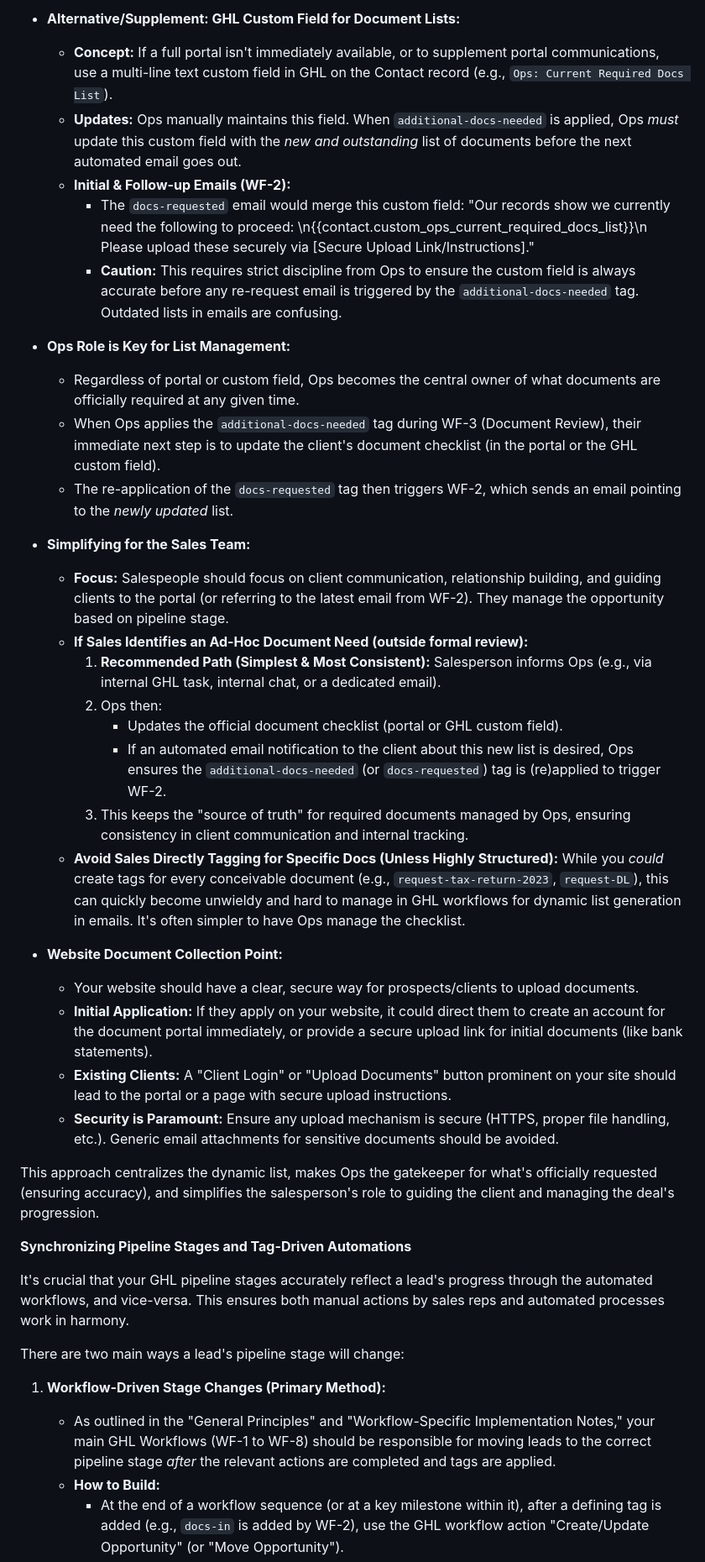
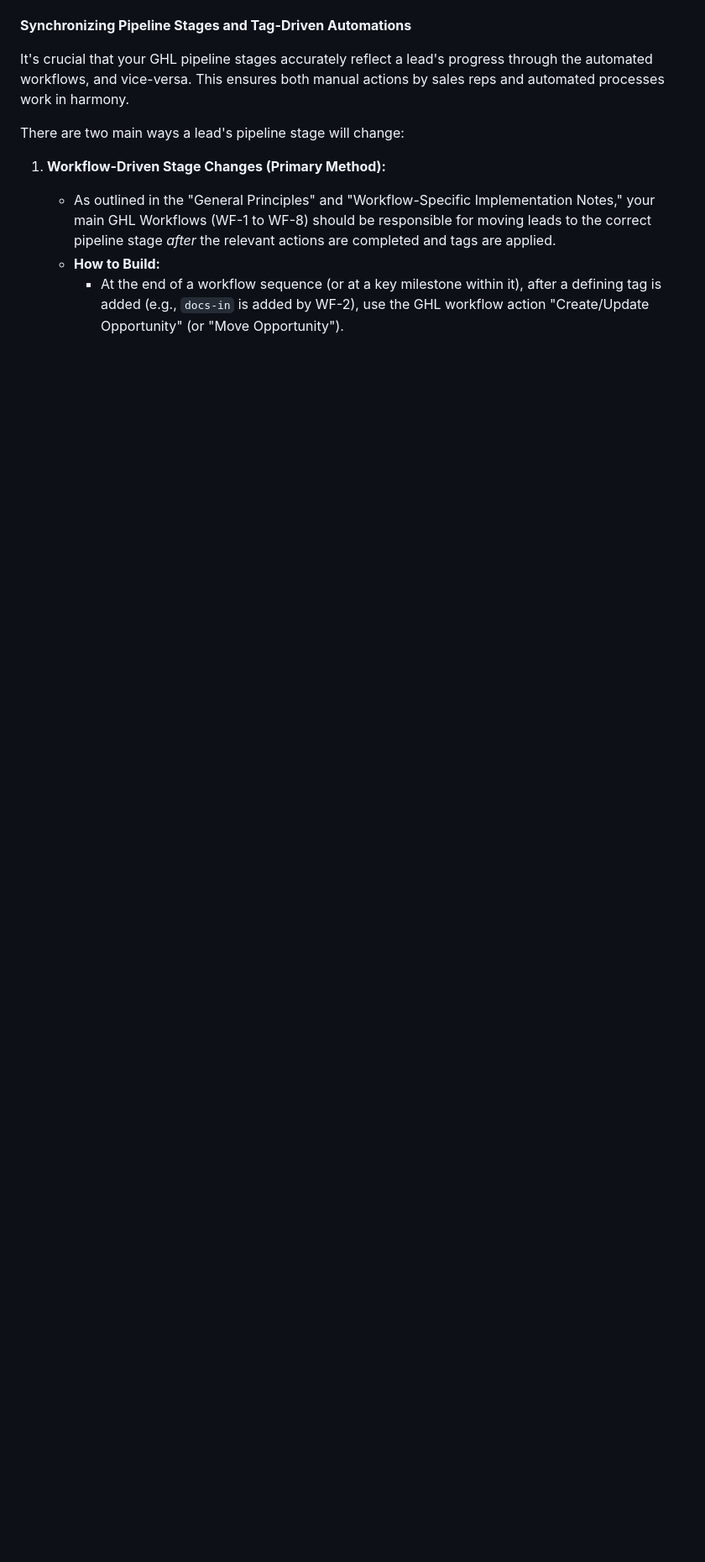
Before and after one commit to nidty719/nexli-ghl-workflows, a Markdown page: readme.md, the part around the change printed below. Shown: that part at 84% size. Rendered like a GitHub page; blank space fills up the shorter version.

```diff
--- a/readme.md
+++ b/readme.md
@@ -396,32 +385,3 @@ A common challenge is handling requests for an initial set of documents (e.g., b
-*   **Alternative/Supplement: GHL Custom Field for Document Lists:**
-    *   **Concept:** If a full portal isn't immediately available, or to supplement portal communications, use a multi-line text custom field in GHL on the Contact record (e.g., `Ops: Current Required Docs List`).
-    *   **Updates:** Ops manually maintains this field. When `additional-docs-needed` is applied, Ops *must* update this custom field with the *new and outstanding* list of documents before the next automated email goes out.
-    *   **Initial & Follow-up Emails (WF-2):**
-        *   The `docs-requested` email would merge this custom field: "Our records show we currently need the following to proceed: \n{{contact.custom_ops_current_required_docs_list}}\n Please upload these securely via [Secure Upload Link/Instructions]."
-        *   **Caution:** This requires strict discipline from Ops to ensure the custom field is always accurate before any re-request email is triggered by the `additional-docs-needed` tag. Outdated lists in emails are confusing.
-
-*   **Ops Role is Key for List Management:**
-    *   Regardless of portal or custom field, Ops becomes the central owner of what documents are officially required at any given time.
-    *   When Ops applies the `additional-docs-needed` tag during WF-3 (Document Review), their immediate next step is to update the client's document checklist (in the portal or the GHL custom field).
-    *   The re-application of the `docs-requested` tag then triggers WF-2, which sends an email pointing to the *newly updated* list.
-
-*   **Simplifying for the Sales Team:**
-    *   **Focus:** Salespeople should focus on client communication, relationship building, and guiding clients to the portal (or referring to the latest email from WF-2). They manage the opportunity based on pipeline stage.
-    *   **If Sales Identifies an Ad-Hoc Document Need (outside formal review):**
-        1.  **Recommended Path (Simplest & Most Consistent):** Salesperson informs Ops (e.g., via internal GHL task, internal chat, or a dedicated email).
-        2.  Ops then:
-            *   Updates the official document checklist (portal or GHL custom field).
-            *   If an automated email notification to the client about this new list is desired, Ops ensures the `additional-docs-needed` (or `docs-requested`) tag is (re)applied to trigger WF-2.
-        3.  This keeps the "source of truth" for required documents managed by Ops, ensuring consistency in client communication and internal tracking.
-    *   **Avoid Sales Directly Tagging for Specific Docs (Unless Highly Structured):** While you *could* create tags for every conceivable document (e.g., `request-tax-return-2023`, `request-DL`), this can quickly become unwieldy and hard to manage in GHL workflows for dynamic list generation in emails. It's often simpler to have Ops manage the checklist.
-
-*   **Website Document Collection Point:**
-    *   Your website should have a clear, secure way for prospects/clients to upload documents.
-    *   **Initial Application:** If they apply on your website, it could direct them to create an account for the document portal immediately, or provide a secure upload link for initial documents (like bank statements).
-    *   **Existing Clients:** A "Client Login" or "Upload Documents" button prominent on your site should lead to the portal or a page with secure upload instructions.
-    *   **Security is Paramount:** Ensure any upload mechanism is secure (HTTPS, proper file handling, etc.). Generic email attachments for sensitive documents should be avoided.
-
-This approach centralizes the dynamic list, makes Ops the gatekeeper for what's officially requested (ensuring accuracy), and simplifies the salesperson's role to guiding the client and managing the deal's progression.
 
 **Synchronizing Pipeline Stages and Tag-Driven Automations**
 
```
Also changed, not shown: other parts of readme.md (+9 -21 lines).
